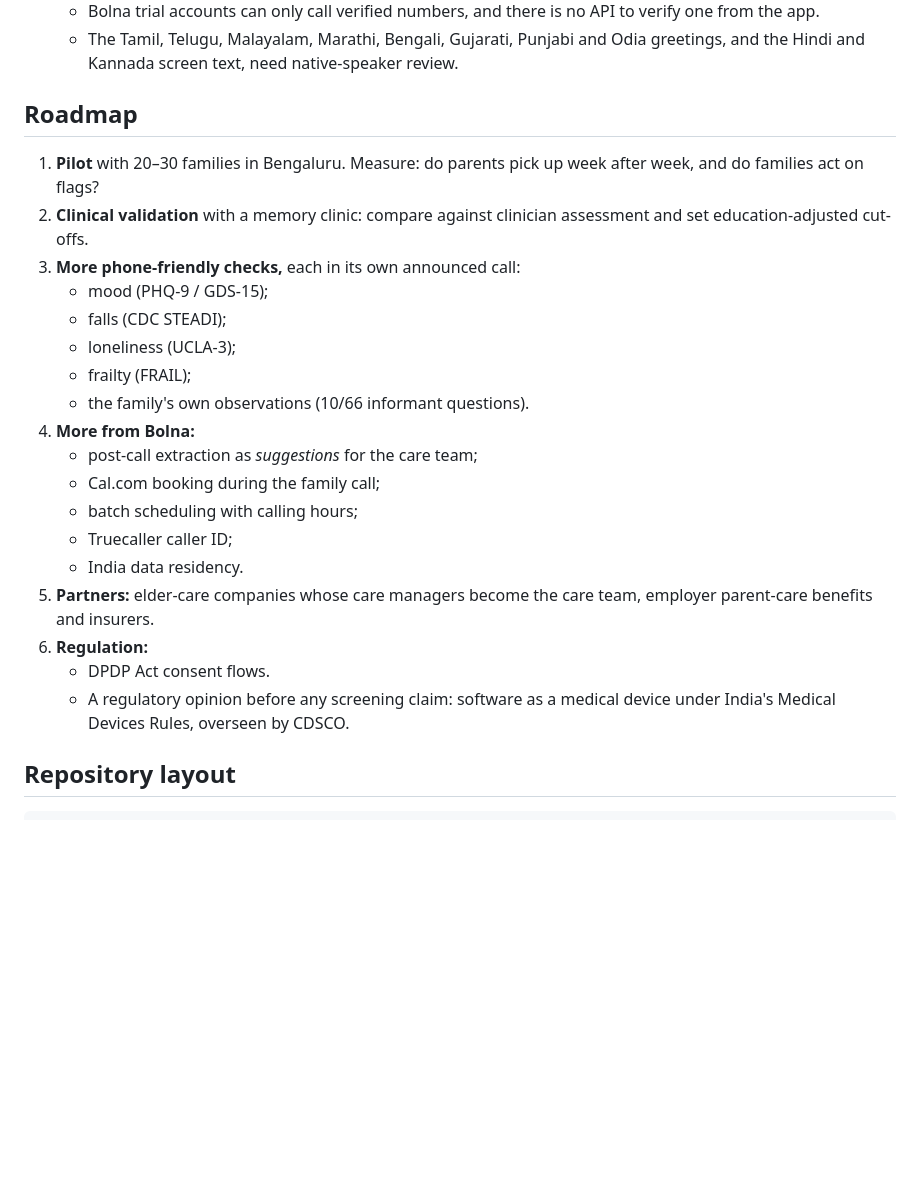
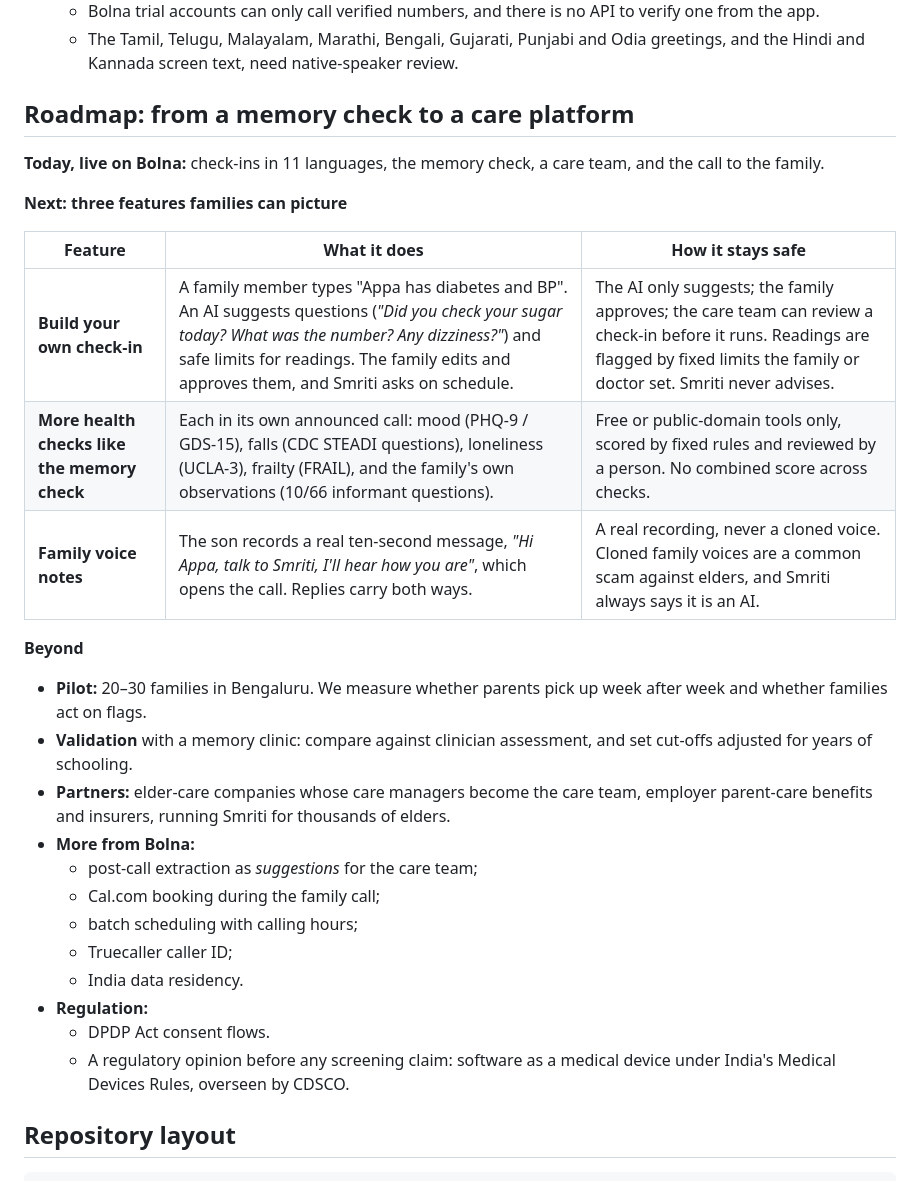
Before and after one commit to rkprem0518-gif/Smrithi, a Markdown page: README.md, the part around the change. Drawn GitHub-style; blank space fills up the shorter version.

Commit message:
README: roadmap from a memory check to a care platform
Today / Next (build your own check-in, more health checks, family voice
notes with a real voice, never a clone) / Beyond, matching the pitch deck.

```diff
--- a/README.md
+++ b/README.md
@@ -312,26 +312,31 @@ Each fix is in the git history; the pilot will be logged in [docs/pilot_log.md](
   - Bolna trial accounts can only call verified numbers, and there is no API to verify one from the app.
   - The Tamil, Telugu, Malayalam, Marathi, Bengali, Gujarati, Punjabi and Odia greetings, and the Hindi and Kannada screen text, need native-speaker review.
 
-## Roadmap
+## Roadmap: from a memory check to a care platform
 
-1. **Pilot** with 20–30 families in Bengaluru. Measure: do parents pick up week after week, and do families act on flags?
-2. **Clinical validation** with a memory clinic: compare against clinician assessment and set education-adjusted cut-offs.
-3. **More phone-friendly checks,** each in its own announced call:
-   - mood (PHQ-9 / GDS-15);
-   - falls (CDC STEADI);
-   - loneliness (UCLA-3);
-   - frailty (FRAIL);
-   - the family's own observations (10/66 informant questions).
-4. **More from Bolna:**
-   - post-call extraction as *suggestions* for the care team;
-   - Cal.com booking during the family call;
-   - batch scheduling with calling hours;
-   - Truecaller caller ID;
-   - India data residency.
-5. **Partners:** elder-care companies whose care managers become the care team, employer parent-care benefits and insurers.
-6. **Regulation:**
-   - DPDP Act consent flows.
-   - A regulatory opinion before any screening claim: software as a medical device under India's Medical Devices Rules, overseen by CDSCO.
+**Today, live on Bolna:** check-ins in 11 languages, the memory check, a care team, and the call to the family.
+
+**Next: three features families can picture**
+
+| Feature | What it does | How it stays safe |
+|---|---|---|
+| **Build your own check-in** | A family member types "Appa has diabetes and BP". An AI suggests questions (*"Did you check your sugar today? What was the number? Any dizziness?"*) and safe limits for readings. The family edits and approves them, and Smriti asks on schedule. | The AI only suggests; the family approves; the care team can review a check-in before it runs. Readings are flagged by fixed limits the family or doctor set. Smriti never advises. |
+| **More health checks like the memory check** | Each in its own announced call: mood (PHQ-9 / GDS-15), falls (CDC STEADI questions), loneliness (UCLA-3), frailty (FRAIL), and the family's own observations (10/66 informant questions). | Free or public-domain tools only, scored by fixed rules and reviewed by a person. No combined score across checks. |
+| **Family voice notes** | The son records a real ten-second message, *"Hi Appa, talk to Smriti, I'll hear how you are"*, which opens the call. Replies carry both ways. | A real recording, never a cloned voice. Cloned family voices are a common scam against elders, and Smriti always says it is an AI. |
+
+**Beyond**
+- **Pilot:** 20–30 families in Bengaluru. We measure whether parents pick up week after week and whether families act on flags.
+- **Validation** with a memory clinic: compare against clinician assessment, and set cut-offs adjusted for years of schooling.
+- **Partners:** elder-care companies whose care managers become the care team, employer parent-care benefits and insurers, running Smriti for thousands of elders.
+- **More from Bolna:**
+  - post-call extraction as *suggestions* for the care team;
+  - Cal.com booking during the family call;
+  - batch scheduling with calling hours;
+  - Truecaller caller ID;
+  - India data residency.
+- **Regulation:**
+  - DPDP Act consent flows.
+  - A regulatory opinion before any screening claim: software as a medical device under India's Medical Devices Rules, overseen by CDSCO.
 
 ## Repository layout
 
```
